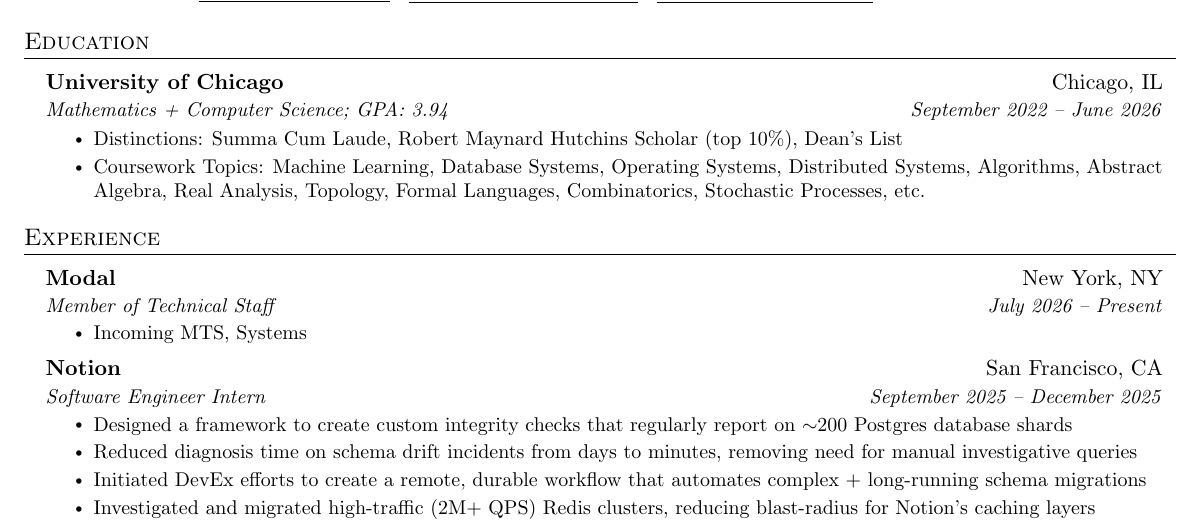
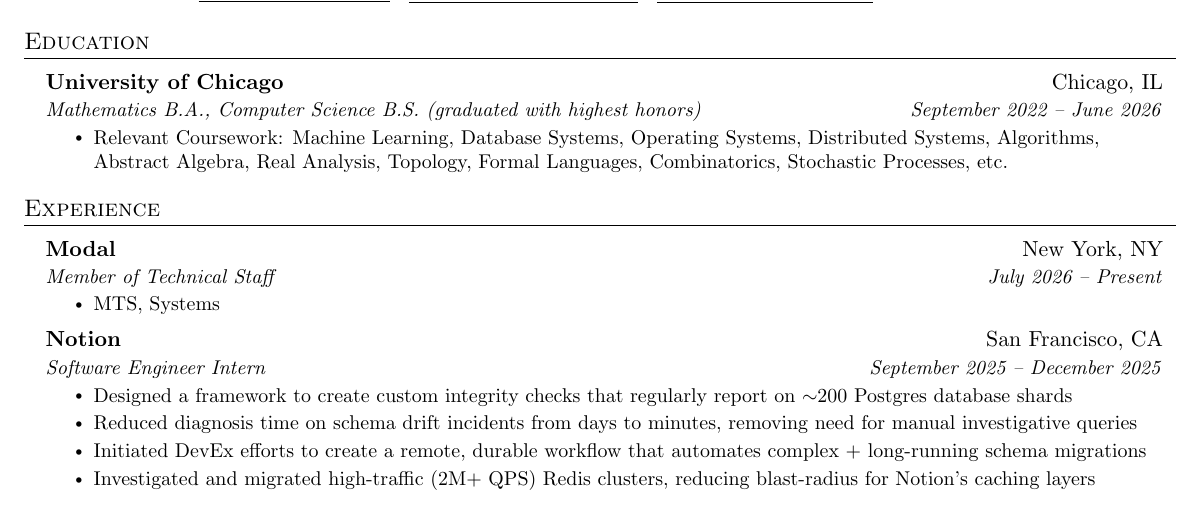
Before and after one commit to kathirmeyyappan/resume-sync, a LaTeX document (main.tex): part of the page, cut so that both start at the same text. Compiled offline with pdfLaTeX.

Commit message:
senior sliding => remove gpa :)

```diff
--- a/main.tex
+++ b/main.tex
@@ -116,10 +116,9 @@
   \resumeSubHeadingListStart
     \resumeSubheading
       {University of Chicago}{Chicago, IL}
-      {Mathematics + Computer Science; GPA: 3.94}{September 2022 -- June 2026}
+      {Mathematics B.A., Computer Science B.S. (graduated with highest honors)}{September 2022 -- June 2026}
       \resumeItemListStart
-          \resumeItem{Distinctions: Summa Cum Laude, Robert Maynard Hutchins Scholar (top 10\%), Dean's List}
-        \resumeItem{Coursework Topics: Machine Learning, Database Systems, Operating Systems, Distributed Systems, Algorithms, Abstract Algebra, Real Analysis, Topology, Formal Languages, Combinatorics, Stochastic Processes, etc.}
+        \resumeItem{Relevant Coursework: Machine Learning, Database Systems, Operating Systems, Distributed Systems, Algorithms, Abstract Algebra, Real Analysis, Topology, Formal Languages, Combinatorics, Stochastic Processes, etc.}
         % \resumeItem{Involvement: Algo Group (President), Japanese Animation Society (Vice President), ChiData (Undergrad Researcher)}
       \resumeItemListEnd
   \resumeSubHeadingListEnd
@@ -132,7 +131,7 @@
       {Modal}{New York, NY}
       {Member of Technical Staff}{July 2026 -- Present}
       \resumeItemListStart
-        \resumeItem{Incoming MTS, Systems}
+        \resumeItem{MTS, Systems}
       \resumeItemListEnd
 
     \resumeSubheading
```
